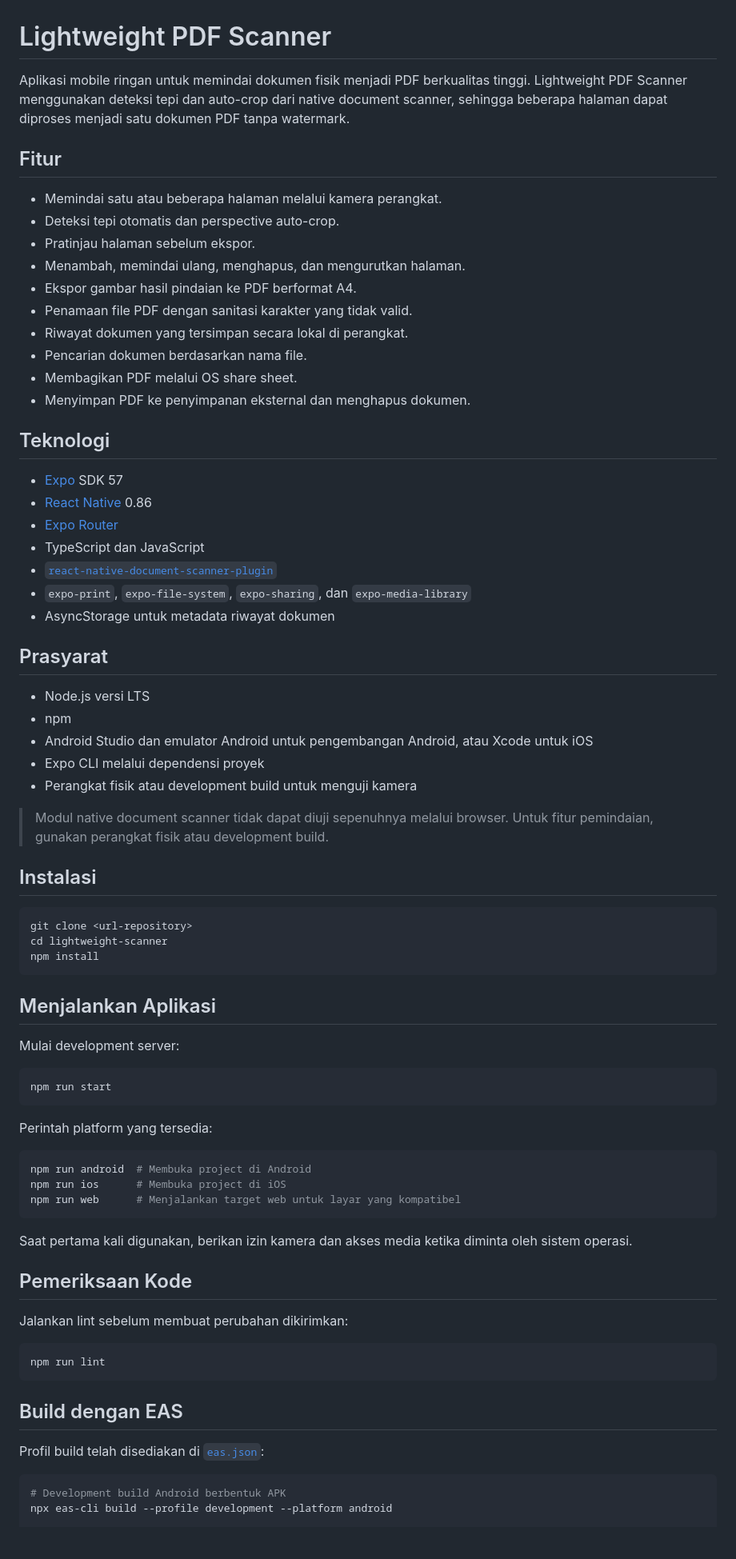
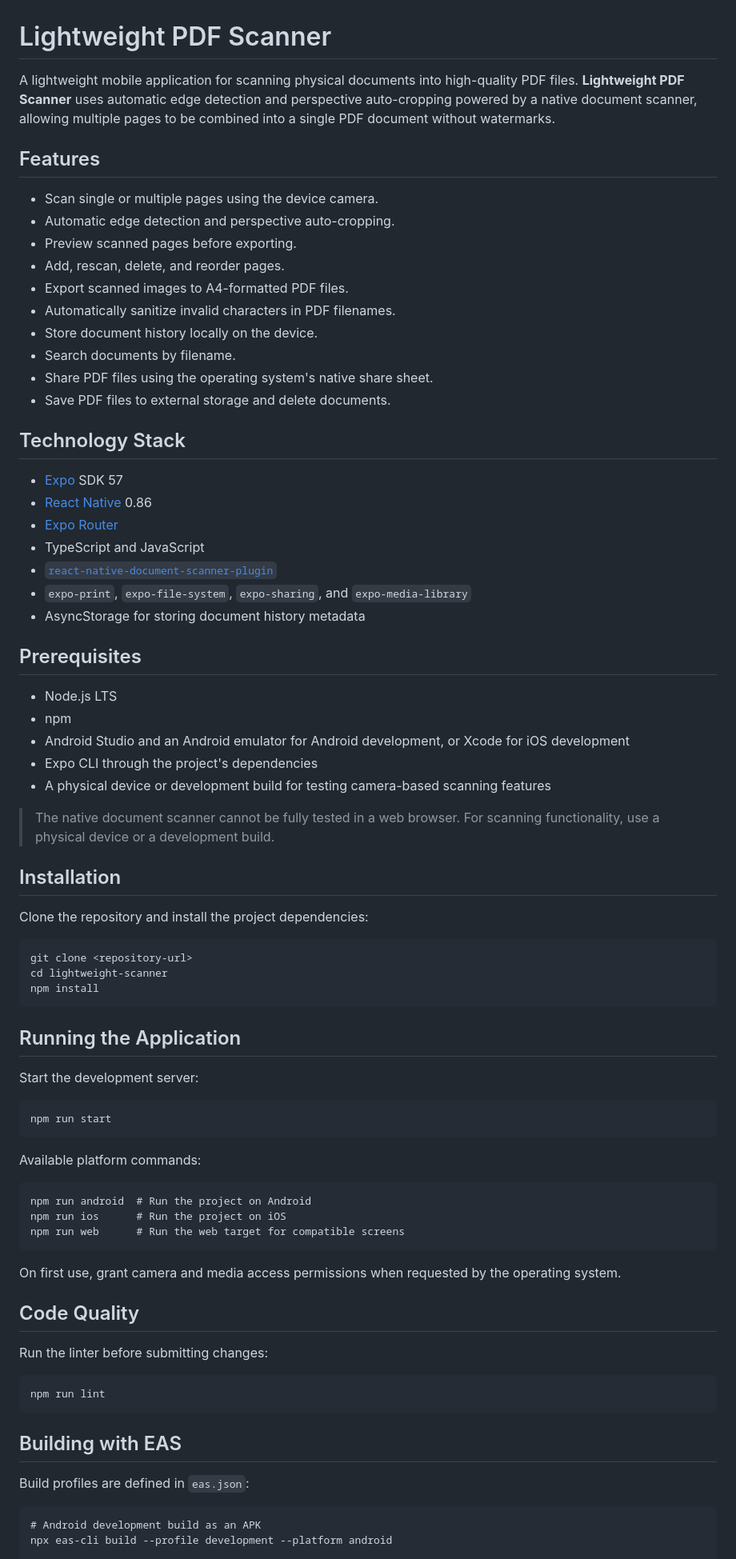
Before and after one commit to dzakiluqman/lightweight-scanner, a Markdown page: README.md, the part around one of its changes. Shown at 80% size. Rendered like a GitHub page; blank space fills up the shorter version.

Commit message:
feat: update README.md to improve clarity and consistency in features, technology stack, and installation instructions

````diff
--- a/README.md
+++ b/README.md
@@ -1,79 +1,81 @@
 # Lightweight PDF Scanner
 
-Aplikasi mobile ringan untuk memindai dokumen fisik menjadi PDF berkualitas tinggi. Lightweight PDF Scanner menggunakan deteksi tepi dan auto-crop dari native document scanner, sehingga beberapa halaman dapat diproses menjadi satu dokumen PDF tanpa watermark.
+A lightweight mobile application for scanning physical documents into high-quality PDF files. **Lightweight PDF Scanner** uses automatic edge detection and perspective auto-cropping powered by a native document scanner, allowing multiple pages to be combined into a single PDF document without watermarks.
 
-## Fitur
+## Features
 
-- Memindai satu atau beberapa halaman melalui kamera perangkat.
-- Deteksi tepi otomatis dan perspective auto-crop.
-- Pratinjau halaman sebelum ekspor.
-- Menambah, memindai ulang, menghapus, dan mengurutkan halaman.
-- Ekspor gambar hasil pindaian ke PDF berformat A4.
-- Penamaan file PDF dengan sanitasi karakter yang tidak valid.
-- Riwayat dokumen yang tersimpan secara lokal di perangkat.
-- Pencarian dokumen berdasarkan nama file.
-- Membagikan PDF melalui OS share sheet.
-- Menyimpan PDF ke penyimpanan eksternal dan menghapus dokumen.
+- Scan single or multiple pages using the device camera.
+- Automatic edge detection and perspective auto-cropping.
+- Preview scanned pages before exporting.
+- Add, rescan, delete, and reorder pages.
+- Export scanned images to A4-formatted PDF files.
+- Automatically sanitize invalid characters in PDF filenames.
+- Store document history locally on the device.
+- Search documents by filename.
+- Share PDF files using the operating system's native share sheet.
+- Save PDF files to external storage and delete documents.
 
-## Teknologi
+## Technology Stack
 
 - [Expo](https://expo.dev/) SDK 57
 - [React Native](https://reactnative.dev/) 0.86
 - [Expo Router](https://docs.expo.dev/router/introduction/)
-- TypeScript dan JavaScript
+- TypeScript and JavaScript
 - [`react-native-document-scanner-plugin`](https://github.com/WebsiteBeaver/react-native-document-scanner-plugin)
-- `expo-print`, `expo-file-system`, `expo-sharing`, dan `expo-media-library`
-- AsyncStorage untuk metadata riwayat dokumen
+- `expo-print`, `expo-file-system`, `expo-sharing`, and `expo-media-library`
+- AsyncStorage for storing document history metadata
 
-## Prasyarat
+## Prerequisites
 
-- Node.js versi LTS
+- Node.js LTS
 - npm
-- Android Studio dan emulator Android untuk pengembangan Android, atau Xcode untuk iOS
-- Expo CLI melalui dependensi proyek
-- Perangkat fisik atau development build untuk menguji kamera
+- Android Studio and an Android emulator for Android development, or Xcode for iOS development
+- Expo CLI through the project's dependencies
+- A physical device or development build for testing camera-based scanning features
 
-> Modul native document scanner tidak dapat diuji sepenuhnya melalui browser. Untuk fitur pemindaian, gunakan perangkat fisik atau development build.
+> The native document scanner cannot be fully tested in a web browser. For scanning functionality, use a physical device or a development build.
 
-## Instalasi
+## Installation
 
-```bash
-git clone <url-repository>
+Clone the repository and install the project dependencies:
+
+```
+git clone <repository-url>
 cd lightweight-scanner
 npm install
 ```
 
-## Menjalankan Aplikasi
+## Running the Application
 
-Mulai development server:
+Start the development server:
 
-```bash
+```
 npm run start
 ```
 
-Perintah platform yang tersedia:
+Available platform commands:
 
-```bash
-npm run android  # Membuka project di Android
-npm run ios      # Membuka project di iOS
-npm run web      # Menjalankan target web untuk layar yang kompatibel
+```
+npm run android  # Run the project on Android
+npm run ios      # Run the project on iOS
+npm run web      # Run the web target for compatible screens
 ```
 
-Saat pertama kali digunakan, berikan izin kamera dan akses media ketika diminta oleh sistem operasi.
+On first use, grant camera and media access permissions when requested by the operating system.
 
-## Pemeriksaan Kode
+## Code Quality
 
-Jalankan lint sebelum membuat perubahan dikirimkan:
+Run the linter before submitting changes:
 
-```bash
+```
 npm run lint
 ```
 
-## Build dengan EAS
+## Building with EAS
 
-Profil build telah disediakan di [`eas.json`](eas.json):
+Build profiles are defined in `eas.json`:
 
-```bash
-# Development build Android berbentuk APK
+```
+# Android development build as an APK
 npx eas-cli build --profile development --platform android
 
````
Also changed, not shown: other parts of README.md (+32 -24 lines).
